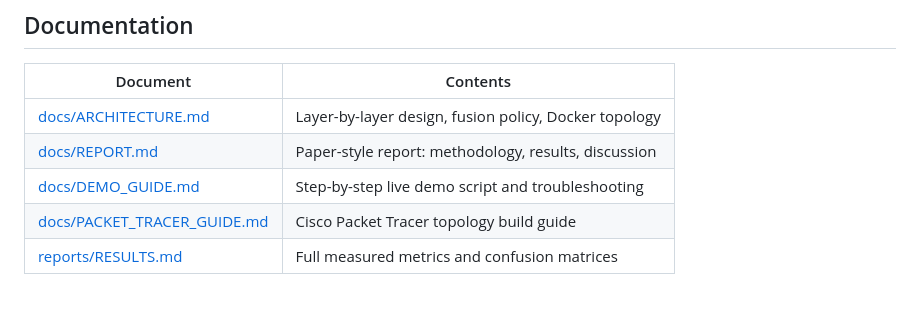
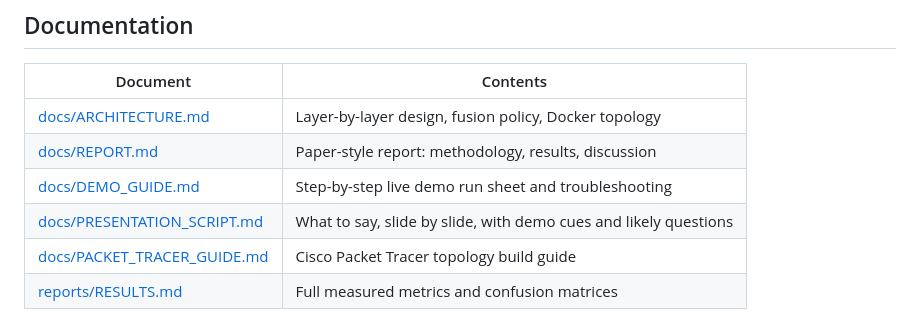
Before and after one commit to nik123-py/ai-based-network-intrusion-detection-system, a Markdown page: README.md, the part around the change. Drawn GitHub-style.

```diff
--- a/README.md
+++ b/README.md
@@ -58,7 +58,8 @@ Rerun it after any retraining. Slides include speaker notes.
 |---|---|
 | [docs/ARCHITECTURE.md](docs/ARCHITECTURE.md) | Layer-by-layer design, fusion policy, Docker topology |
 | [docs/REPORT.md](docs/REPORT.md) | Paper-style report: methodology, results, discussion |
-| [docs/DEMO_GUIDE.md](docs/DEMO_GUIDE.md) | Step-by-step live demo script and troubleshooting |
+| [docs/DEMO_GUIDE.md](docs/DEMO_GUIDE.md) | Step-by-step live demo run sheet and troubleshooting |
+| [docs/PRESENTATION_SCRIPT.md](docs/PRESENTATION_SCRIPT.md) | What to say, slide by slide, with demo cues and likely questions |
 | [docs/PACKET_TRACER_GUIDE.md](docs/PACKET_TRACER_GUIDE.md) | Cisco Packet Tracer topology build guide |
 | [reports/RESULTS.md](reports/RESULTS.md) | Full measured metrics and confusion matrices |
 
```
Also changed, not shown: docs/PRESENTATION_SCRIPT.md (added, +526 -0 lines).
